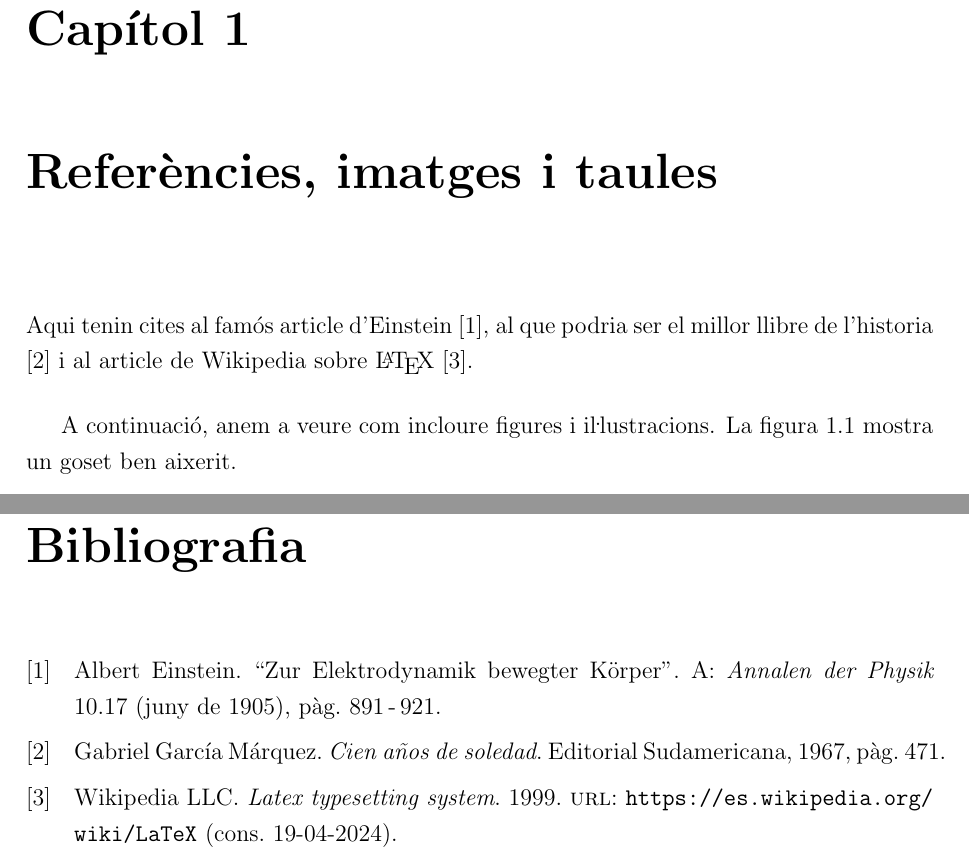
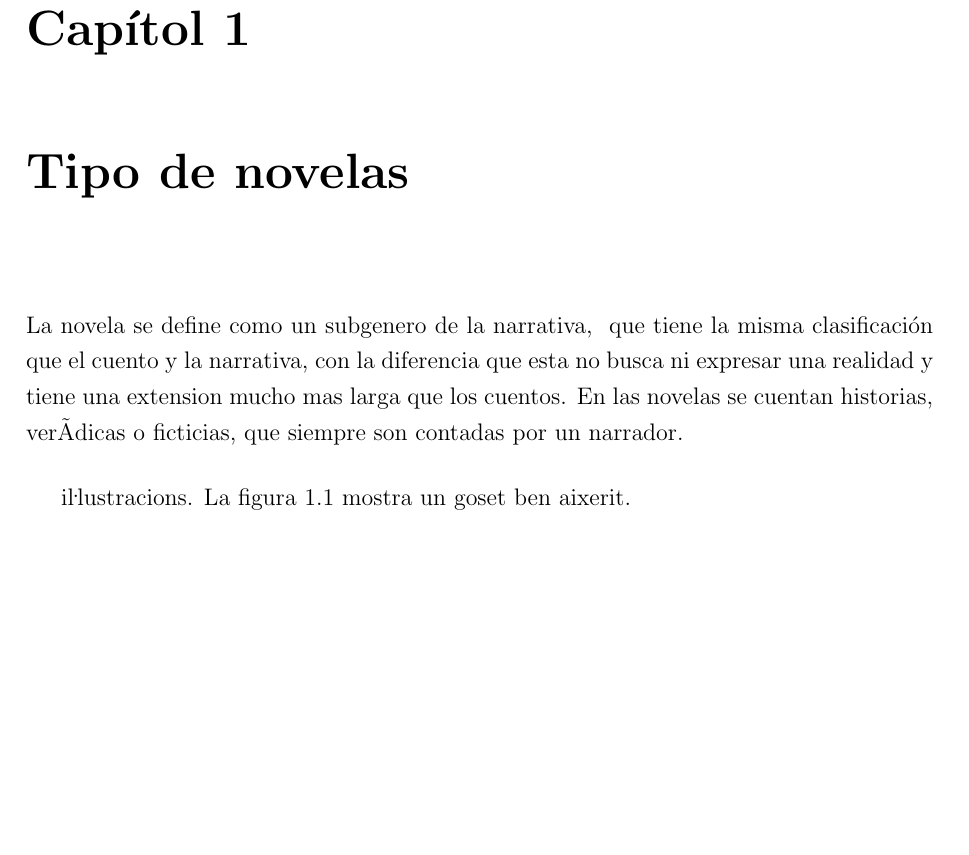
Before and after one commit to noe-calgra/tdr_base, a LaTeX document (latex/tdr.tex, which reads latex/sections/cos.tex): two parts of pages 5 and 16 of 16 before the commit and part of page 5 of 15 after it, the two joined at a grey line, cut so that both start at the same text, the shorter picture padded with empty space. Compiled offline with pdfLaTeX.

Commit message:
Actualizar tipo de novelas y parte de su introducción (no corregido)

```diff
--- a/latex/sections/cos.tex
+++ b/latex/sections/cos.tex
@@ -1,8 +1,8 @@
-\chapter{Referències, imatges i taules}
+\chapter{Tipo de novelas}
 \label{cap:primer}
-Aqui tenin cites al famós article d'Einstein \autocite{Einstein05}, al que podria ser el millor llibre de l'historia \Autocite{GMMarquez67} i al article de Wikipedia sobre \LaTeX{} \autocite{Wikipedia_LaTeX}.
+La novela se define como un subgenero de la narrativa,  que tiene la misma clasificación que el cuento y la narrativa, con la diferencia que esta no busca ni expresar una realidad y tiene una extension mucho mas larga que los cuentos. En las novelas se cuentan historias, verÃ­dicas o ficticias, que siempre son contadas por un narrador.
 
-A continuació, anem a veure com incloure figures i i\lgem ustracions. La figura \ref{fig:gos} mostra un goset ben aixerit.
+i\lgem ustracions. La figura \ref{fig:gos} mostra un goset ben aixerit.
 \begin{figure}[h]
     \centering
     \includegraphics[width=0.55\textwidth]{random_img_04}
```
